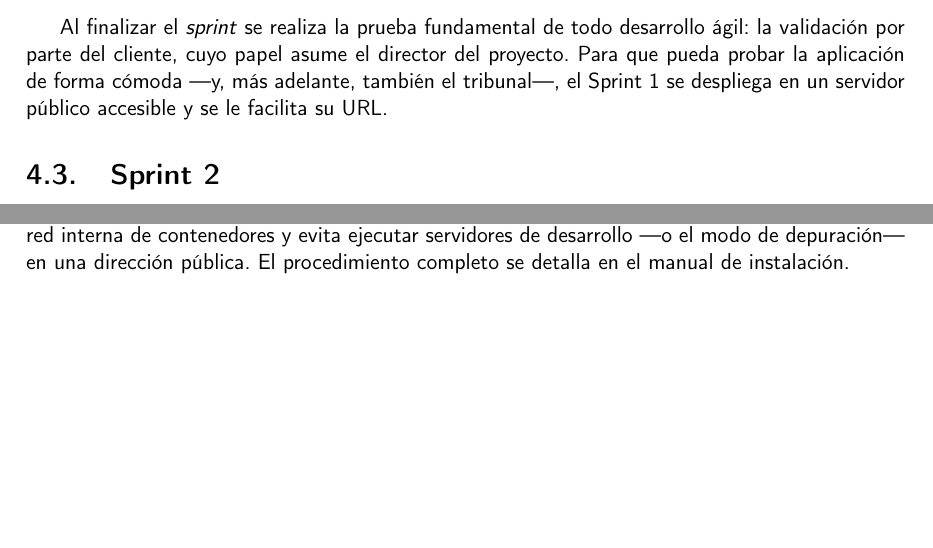
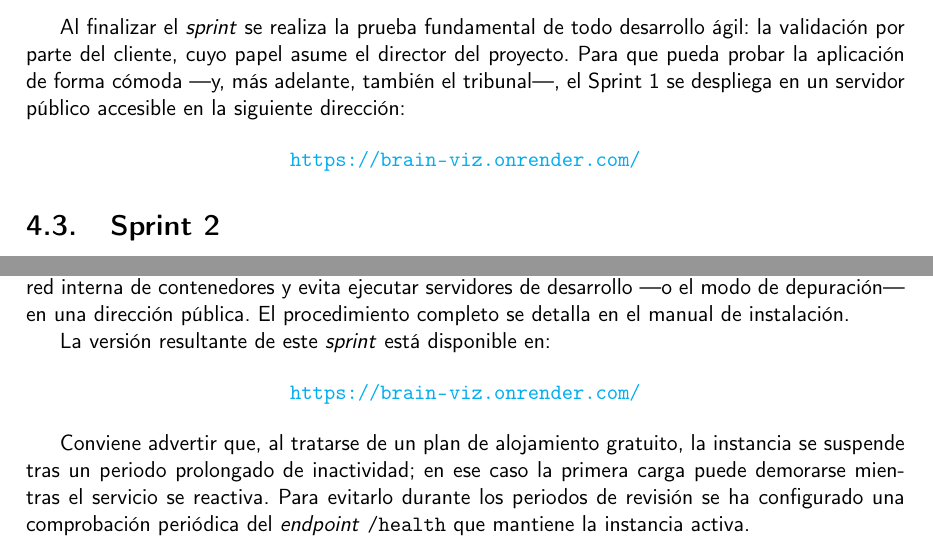
Before and after one commit to pablomlz/brain-viz, a LaTeX thesis (doc/proyecto.tex, which reads doc/secciones/04_desarrollo.tex): two parts of pages 48 and 56 of 58, joined at a grey line, cut so that both start at the same text, the shorter picture padded with empty space. Compiled offline with pdfLaTeX.

Commit message:
docs(memoria): incorpora la URL del despliegue público
La aplicación queda accesible en https://brain-viz.onrender.com/ para que el
director pueda validar los sprints y el tribunal pueda probarla sin instalar
nada. Se recoge en la validación de ambos sprints y en el manual de
instalación, junto con la advertencia sobre la suspensión por inactividad
del plan gratuito.

```diff
--- a/doc/secciones/04_desarrollo.tex
+++ b/doc/secciones/04_desarrollo.tex
@@ -420,8 +420,11 @@ medición del rendimiento gráfico (FPS) para verificar el requisito no funciona
 Al finalizar el \textit{sprint} se realiza la prueba fundamental de todo desarrollo ágil: la
 validación por parte del cliente, cuyo papel asume el director del proyecto. Para que pueda probar la
 aplicación de forma cómoda ---y, más adelante, también el tribunal---, el Sprint~1 se despliega en un
-servidor público accesible y se le facilita su URL.
-% NOTA: insertar aquí la URL del despliegue una vez publicado el Sprint 1 en el servidor.
+servidor público accesible en la siguiente dirección:
+
+\begin{center}
+	\url{https://brain-viz.onrender.com/}
+\end{center}
 
 \section{Sprint 2}
 
@@ -800,4 +803,14 @@ mediante un servidor WSGI de producción. Esta decisión simplifica el despliegu
 dependencia de la red interna de contenedores y evita ejecutar servidores de desarrollo ---o el modo
 de depuración--- en una dirección pública. El procedimiento completo se detalla en el manual de
 instalación.
-% NOTA: insertar aquí la URL pública del despliegue.
+
+La versión resultante de este \textit{sprint} está disponible en:
+
+\begin{center}
+	\url{https://brain-viz.onrender.com/}
+\end{center}
+
+Conviene advertir que, al tratarse de un plan de alojamiento gratuito, la instancia se suspende tras
+un periodo prolongado de inactividad; en ese caso la primera carga puede demorarse mientras el
+servicio se reactiva. Para evitarlo durante los periodos de revisión se ha configurado una
+comprobación periódica del \textit{endpoint} \texttt{/health} que mantiene la instancia activa.
```
Also changed, not shown: doc/secciones/05_manual_instalacion.tex (+5 -1 lines).
